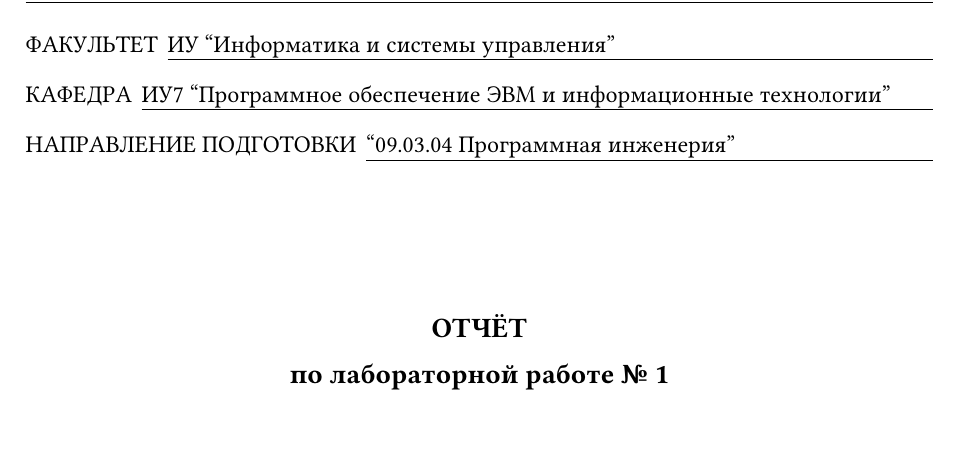
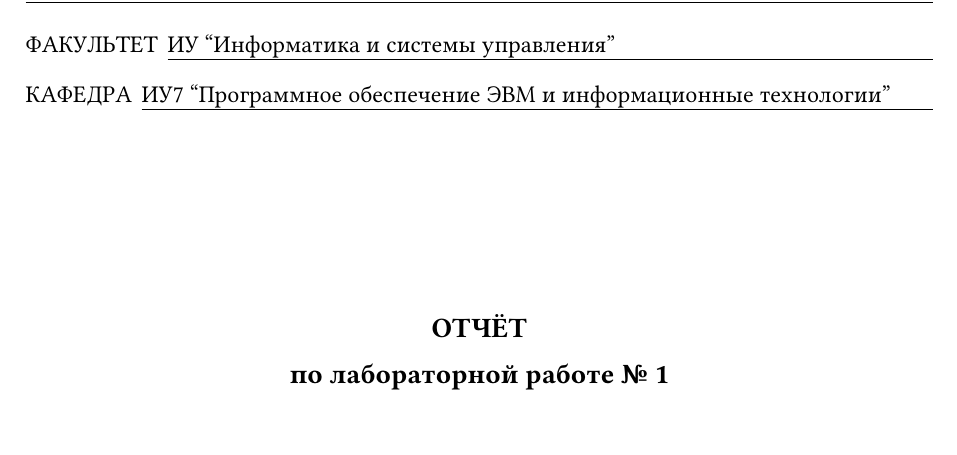
Before and after one commit to malyinik/bmstu-typst-template, a Typst document (00_title.typ): part of page 1 of 2, cut so that both start at the same text. Compiled offline with Typst 0.15.

Commit message:
chore(title): убрать поле field_of_study по умолчанию

```diff
--- a/00_title.typ
+++ b/00_title.typ
@@ -9,7 +9,7 @@
     department: "Программное обеспечение ЭВМ и информационные технологии",
     department_code: "ИУ7",
     // Необязательное поле, его можно удалить.
-    field_of_study: "09.03.04 Программная инженерия",
+    // field_of_study: "09.03.04 Программная инженерия",
   )
 
   #titlepage.body()[
```
Also changed, not shown: report.pdf.
